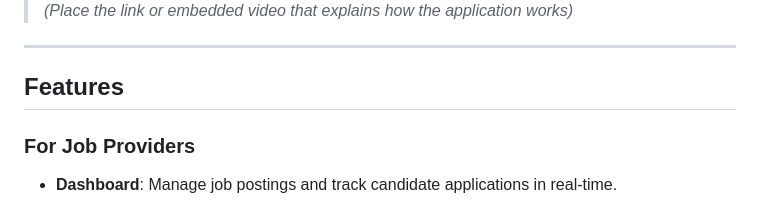
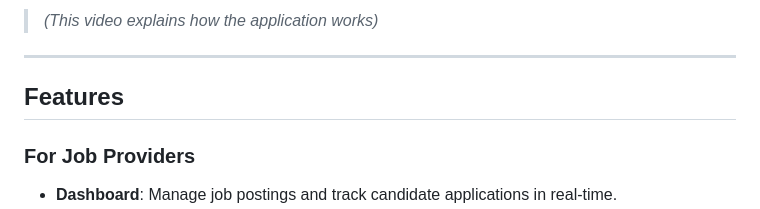
Before and after one commit to Lakshmikant992/SmartRecruit_LLM, a Markdown page: README.md, the part around the change printed below. Rendered like a GitHub page.

```diff
--- a/README.md
+++ b/README.md
@@ -13,5 +13,5 @@ This system is built using **Flask**, **SQLAlchemy**, **MongoDB**, and **Hugging
 
-> *(Place the link or embedded video that explains how the application works)*
+> *(This video explains how the application works)*
 
 ---
 
```
Also changed, not shown: other parts of README.md (+2 -2 lines).
